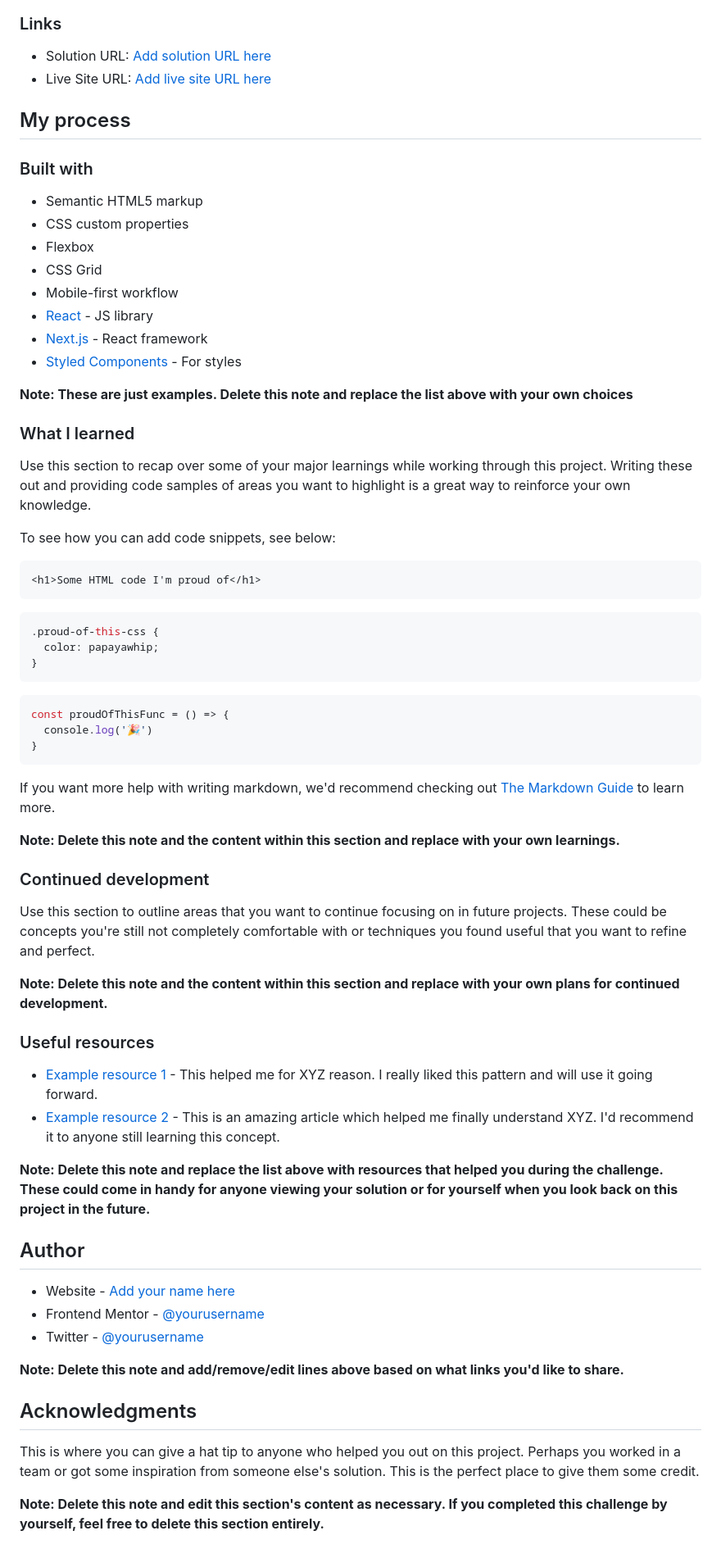
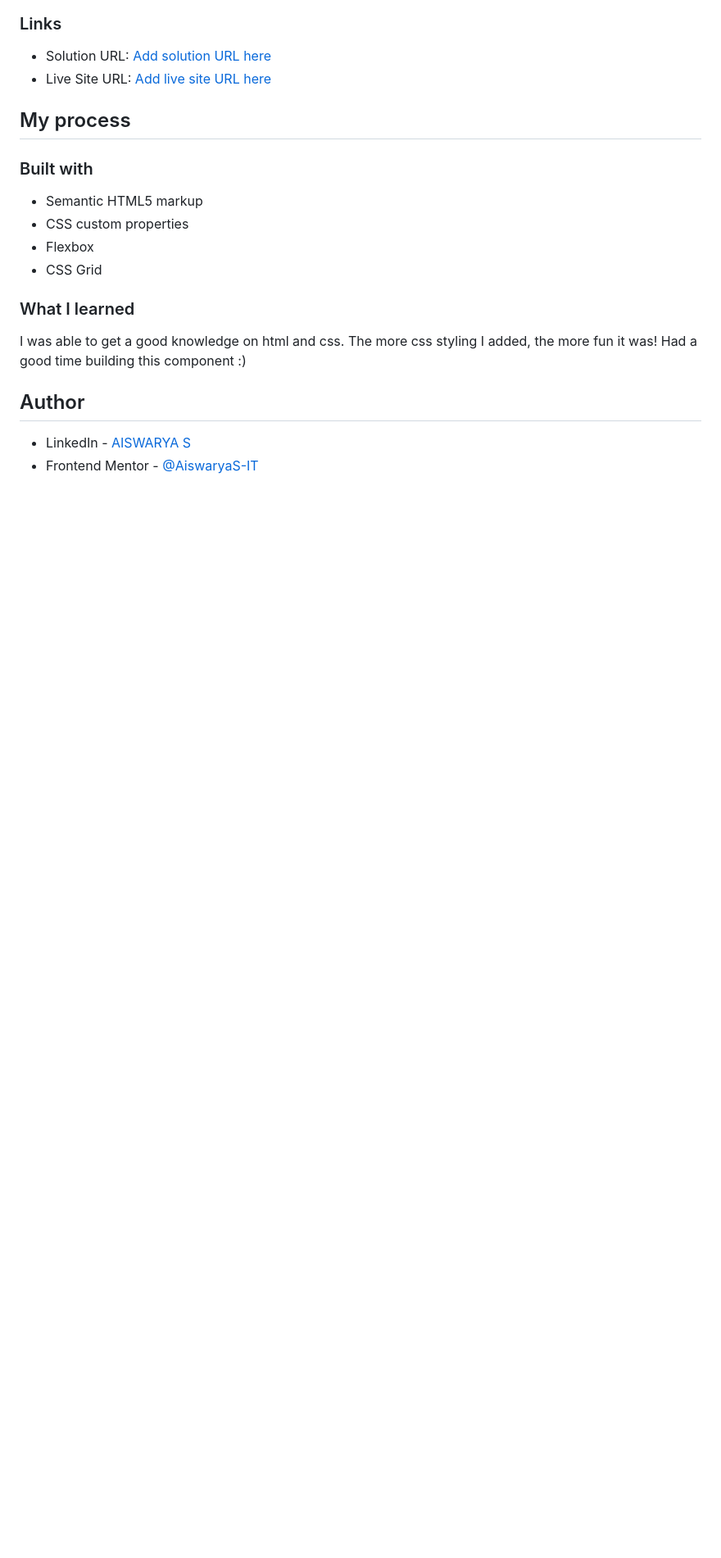
Before and after one commit to AiswaryaS-IT/git-test, a Markdown page: README-template.md, the part around the change printed below. Shown: that part at 82% size. Rendered like a GitHub page; blank space fills up the shorter version.

Commit message:
QR-Code-Component

````diff
--- a/README-template.md
+++ b/README-template.md
@@ -44,60 +31,12 @@ Then crop/optimize/edit your image however you like, add it to your project, and
 - CSS custom properties
 - Flexbox
 - CSS Grid
-- Mobile-first workflow
-- [React](https://reactjs.org/) - JS library
-- [Next.js](https://nextjs.org/) - React framework
-- [Styled Components](https://styled-components.com/) - For styles
-
-**Note: These are just examples. Delete this note and replace the list above with your own choices**
 
 ### What I learned
 
-Use this section to recap over some of your major learnings while working through this project. Writing these out and providing code samples of areas you want to highlight is a great way to reinforce your own knowledge.
-
-To see how you can add code snippets, see below:
-
-```html
-<h1>Some HTML code I'm proud of</h1>
-```
-```css
-.proud-of-this-css {
-  color: papayawhip;
-}
-```
-```js
-const proudOfThisFunc = () => {
-  console.log('🎉')
-}
-```
-
-If you want more help with writing markdown, we'd recommend checking out [The Markdown Guide](https://www.markdownguide.org/) to learn more.
-
-**Note: Delete this note and the content within this section and replace with your own learnings.**
-
-### Continued development
-
-Use this section to outline areas that you want to continue focusing on in future projects. These could be concepts you're still not completely comfortable with or techniques you found useful that you want to refine and perfect.
-
-**Note: Delete this note and the content within this section and replace with your own plans for continued development.**
-
-### Useful resources
-
-- [Example resource 1](https://www.example.com) - This helped me for XYZ reason. I really liked this pattern and will use it going forward.
-- [Example resource 2](https://www.example.com) - This is an amazing article which helped me finally understand XYZ. I'd recommend it to anyone still learning this concept.
-
-**Note: Delete this note and replace the list above with resources that helped you during the challenge. These could come in handy for anyone viewing your solution or for yourself when you look back on this project in the future.**
+I was able to get a good knowledge on html and css. The more css styling I added, the more fun it was! Had a good time building this component :)
 
 ## Author
 
-- Website - [Add your name here](https://www.your-site.com)
-- Frontend Mentor - [@yourusername](https://www.frontendmentor.io/profile/yourusername)
-- Twitter - [@yourusername](https://www.twitter.com/yourusername)
-
-**Note: Delete this note and add/remove/edit lines above based on what links you'd like to share.**
-
-## Acknowledgments
-
-This is where you can give a hat tip to anyone who helped you out on this project. Perhaps you worked in a team or got some inspiration from someone else's solution. This is the perfect place to give them some credit.
-
-**Note: Delete this note and edit this section's content as necessary. If you completed this challenge by yourself, feel free to delete this section entirely.**
+- LinkedIn - [AISWARYA S](https://www.linkedin.com/in/aiswarya-s-711a2625a/)
+- Frontend Mentor - [@AiswaryaS-IT](https://www.frontendmentor.io/profile/AiswaryaS-IT)
````
Also changed, not shown: other parts of README-template.md (+2 -15 lines), Screenshot.png (added), 1 other file.
